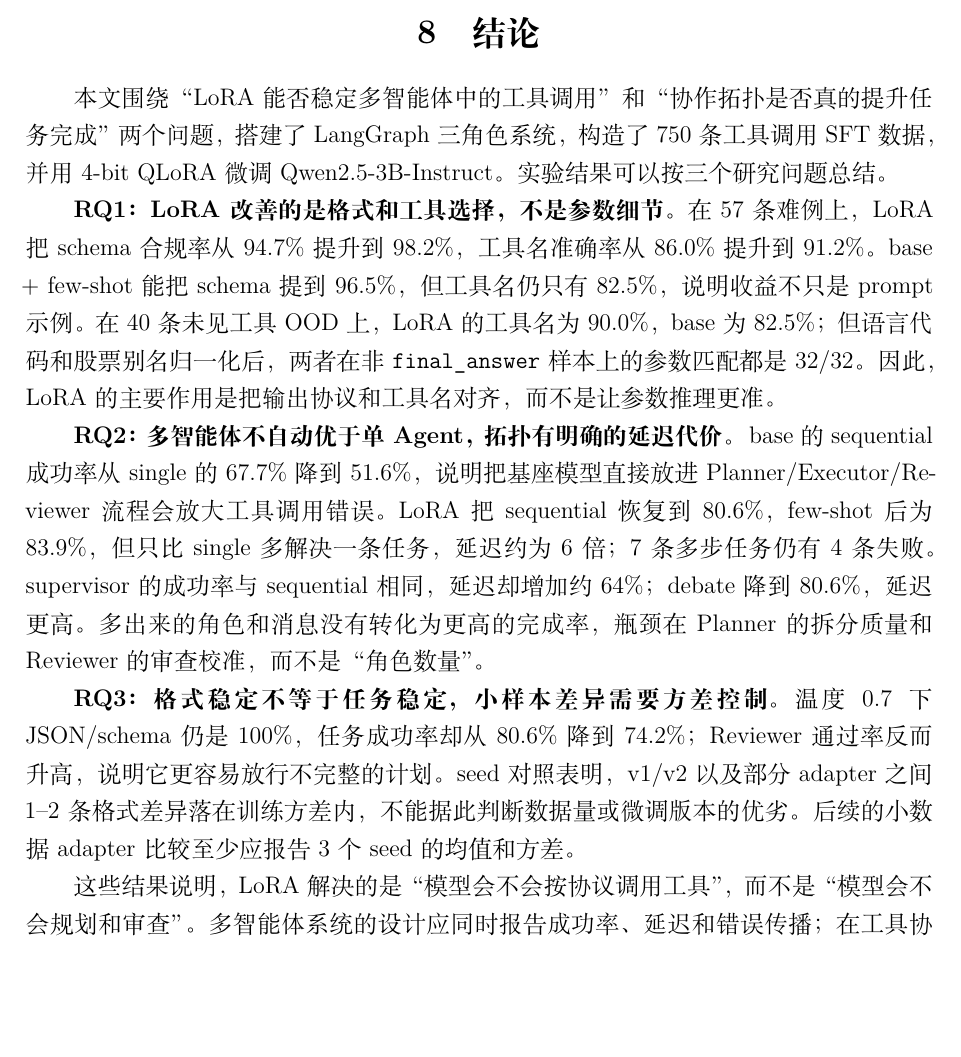
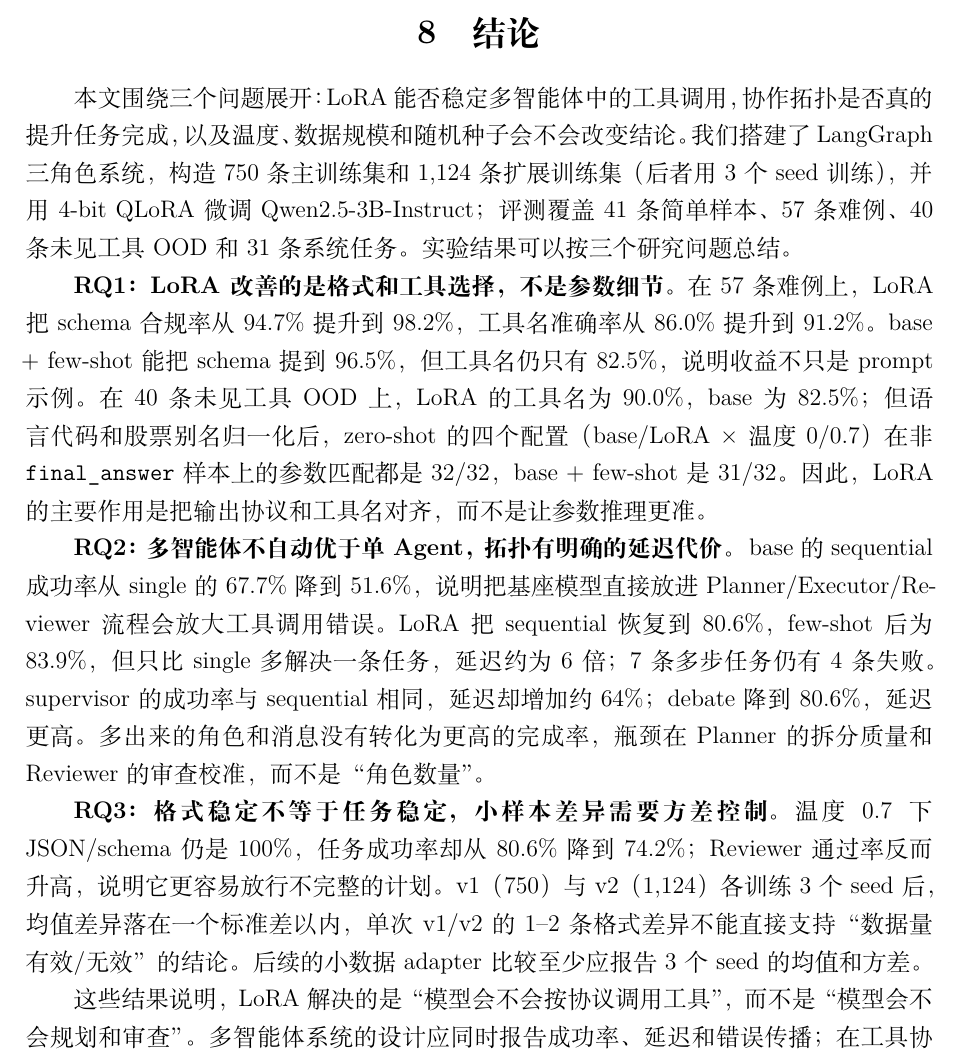
Before and after one commit to starthong/mas, a LaTeX document (report/main.tex): part of page 21 of 23, cut so that both start at the same text, the shorter picture padded with empty space. Compiled offline with XeLaTeX.

Commit message:
fix conclusion scope and ood normalization wording

```diff
--- a/report/main.tex
+++ b/report/main.tex
@@ -903,18 +903,22 @@ vLLM 上接入 guided decoding，并把格式约束、微调和任务成功分
 
 \clearpage
 \section{结论}\label{sec:conclusion}
-本文围绕“LoRA 能否稳定多智能体中的工具调用”和“协作拓扑是否真的提升
-任务完成”两个问题，搭建了 LangGraph 三角色系统，构造了 750 条工具调用
-SFT 数据，并用 4-bit QLoRA 微调 Qwen2.5-3B-Instruct。实验结果可以按三个
-研究问题总结。
+本文围绕三个问题展开：LoRA 能否稳定多智能体中的工具调用，协作拓扑
+是否真的提升任务完成，以及温度、数据规模和随机种子会不会改变结论。
+我们搭建了 LangGraph 三角色系统，构造 750 条主训练集和 1,124 条扩展
+训练集（后者用 3 个 seed 训练），并用 4-bit QLoRA 微调
+Qwen2.5-3B-Instruct；评测覆盖 41 条简单样本、57 条难例、40 条未见工具
+OOD 和 31 条系统任务。实验结果可以按三个研究问题总结。
 
 \textbf{RQ1：LoRA 改善的是格式和工具选择，不是参数细节。}
 在 57 条难例上，LoRA 把 schema 合规率从 94.7\% 提升到 98.2\%，工具名
 准确率从 86.0\% 提升到 91.2\%。base + few-shot 能把 schema 提到 96.5\%，
 但工具名仍只有 82.5\%，说明收益不只是 prompt 示例。在 40 条未见工具
 OOD 上，LoRA 的工具名为 90.0\%，base 为 82.5\%；但语言代码和股票别名
-归一化后，两者在非 \path{final_answer} 样本上的参数匹配都是 32/32。
-因此，LoRA 的主要作用是把输出协议和工具名对齐，而不是让参数推理更准。
+归一化后，zero-shot 的四个配置（base/LoRA × 温度 0/0.7）在非
+\path{final_answer} 样本上的参数匹配都是 32/32，base + few-shot 是
+31/32。因此，LoRA 的主要作用是把输出协议和工具名对齐，而不是让参数
+推理更准。
 
 \textbf{RQ2：多智能体不自动优于单 Agent，拓扑有明确的延迟代价。}
 base 的 sequential 成功率从 single 的 67.7\% 降到 51.6\%，说明把基座模型
@@ -927,10 +931,10 @@ sequential 恢复到 80.6\%，few-shot 后为 83.9\%，但只比 single 多解
 
 \textbf{RQ3：格式稳定不等于任务稳定，小样本差异需要方差控制。}
 温度 0.7 下 JSON/schema 仍是 100\%，任务成功率却从 80.6\% 降到 74.2\%；
-Reviewer 通过率反而升高，说明它更容易放行不完整的计划。seed 对照表明，
-v1/v2 以及部分 adapter 之间 1--2 条格式差异落在训练方差内，不能据此
-判断数据量或微调版本的优劣。后续的小数据 adapter 比较至少应报告 3 个
-seed 的均值和方差。
+Reviewer 通过率反而升高，说明它更容易放行不完整的计划。v1（750）与
+v2（1,124）各训练 3 个 seed 后，均值差异落在一个标准差以内，单次
+v1/v2 的 1--2 条格式差异不能直接支持“数据量有效/无效”的结论。后续
+的小数据 adapter 比较至少应报告 3 个 seed 的均值和方差。
 
 这些结果说明，LoRA 解决的是“模型会不会按协议调用工具”，而不是“模型
 会不会规划和审查”。多智能体系统的设计应同时报告成功率、延迟和错误
```
